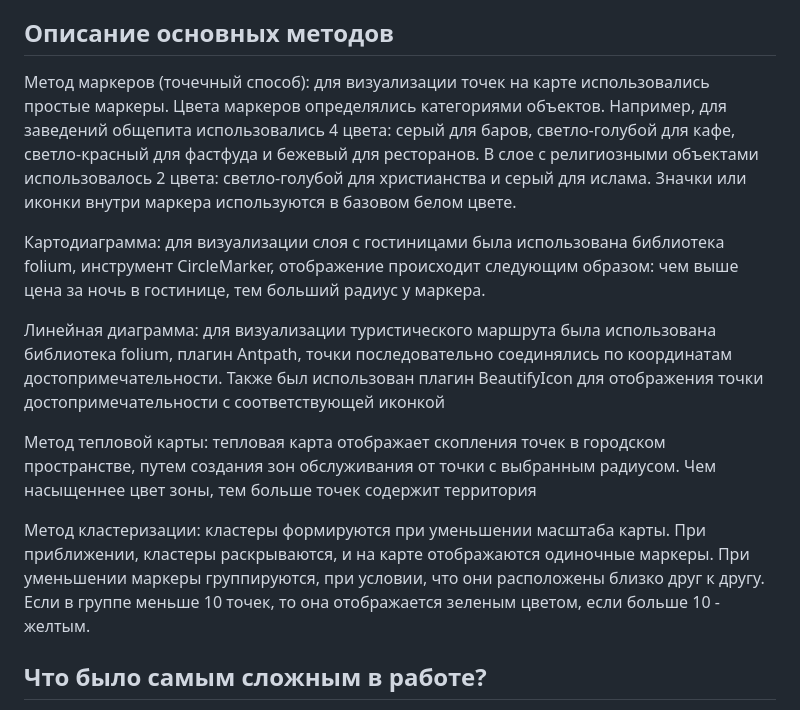
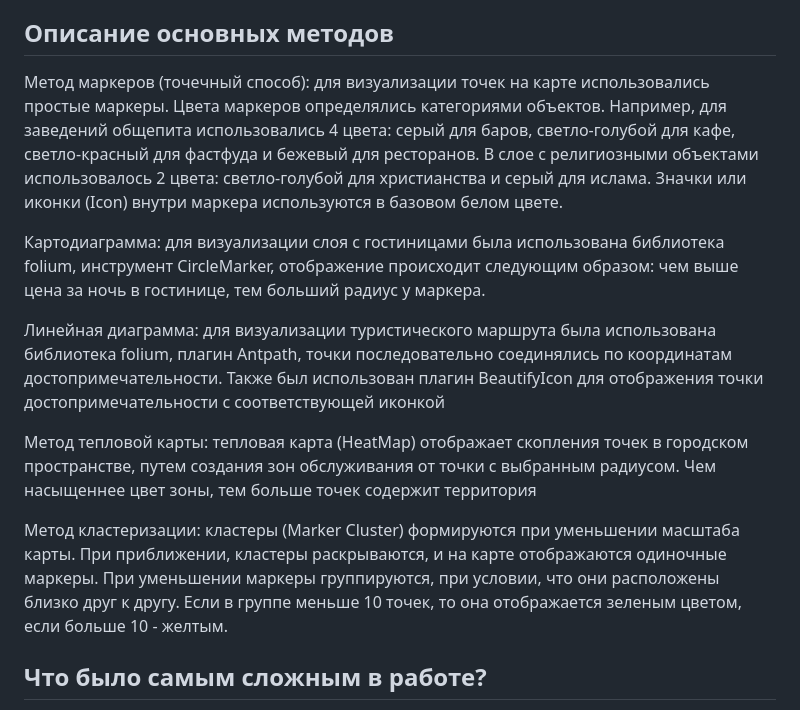
Before and after one commit to sweetmaypeach/map-murom-folium, a Markdown page: README.md, the part around the change. Rendered like a GitHub page.

```diff
--- a/README.md
+++ b/README.md
@@ -35,15 +35,15 @@ https://sweetmaypeach.github.io/map-murom-folium/
 
 **Описание основных методов**
 ---
-Метод маркеров (точечный способ): для визуализации точек на карте использовались простые маркеры. Цвета маркеров определялись категориями объектов. Например, для заведений общепита использовались 4 цвета: серый для баров, светло-голубой для кафе, светло-красный для фастфуда и бежевый для ресторанов. В слое с религиозными объектами использовалось 2 цвета: светло-голубой для христианства и серый для ислама. Значки или иконки внутри маркера используются в базовом белом цвете.
+Метод маркеров (точечный способ): для визуализации точек на карте использовались простые маркеры. Цвета маркеров определялись категориями объектов. Например, для заведений общепита использовались 4 цвета: серый для баров, светло-голубой для кафе, светло-красный для фастфуда и бежевый для ресторанов. В слое с религиозными объектами использовалось 2 цвета: светло-голубой для христианства и серый для ислама. Значки или иконки (Icon) внутри маркера используются в базовом белом цвете.
 
 Картодиаграмма: для визуализации слоя с гостиницами была использована библиотека folium, инструмент CircleMarker, отображение происходит следующим образом: чем выше цена за ночь в гостинице, тем больший радиус у маркера.
 
 Линейная диаграмма: для визуализации туристического маршрута была использована библиотека folium, плагин Antpath, точки последовательно соединялись по координатам достопримечательности. Также был использован плагин BeautifyIcon для отображения точки достопримечательности с соответствующей иконкой
 
-Метод тепловой карты: тепловая карта отображает скопления точек в городском пространстве, путем создания зон обслуживания от точки с выбранным радиусом. Чем насыщеннее цвет зоны, тем больше точек содержит территория
+Метод тепловой карты: тепловая карта (HeatMap) отображает скопления точек в городском пространстве, путем создания зон обслуживания от точки с выбранным радиусом. Чем насыщеннее цвет зоны, тем больше точек содержит территория
 
-Метод кластеризации: кластеры формируются при уменьшении масштаба карты. При приближении, кластеры раскрываются, и на карте отображаются одиночные маркеры. При уменьшении маркеры группируются, при условии, что они расположены близко друг к другу. Если в группе меньше 10 точек, то она отображается зеленым цветом, если больше 10 - желтым.
+Метод кластеризации: кластеры (Marker Cluster) формируются при уменьшении масштаба карты. При приближении, кластеры раскрываются, и на карте отображаются одиночные маркеры. При уменьшении маркеры группируются, при условии, что они расположены близко друг к другу. Если в группе меньше 10 точек, то она отображается зеленым цветом, если больше 10 - желтым.
 
 **Что было самым сложным в работе?**
 ---
```
